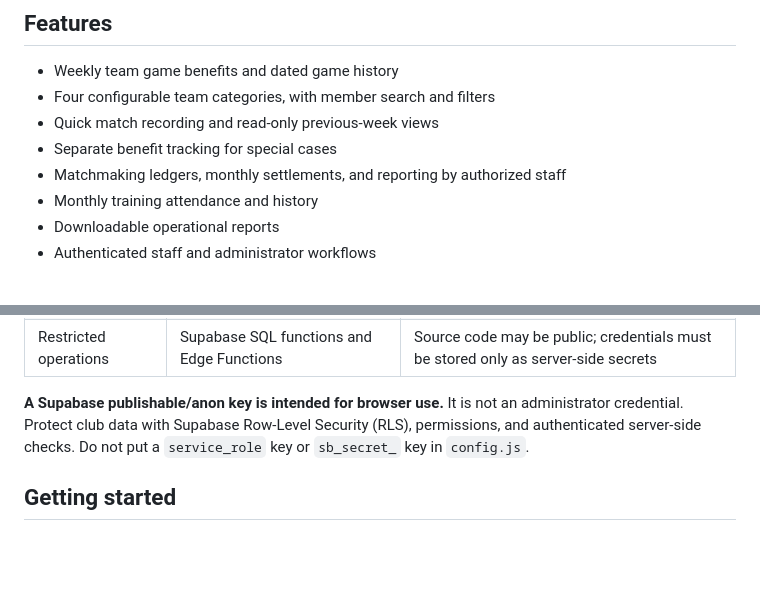
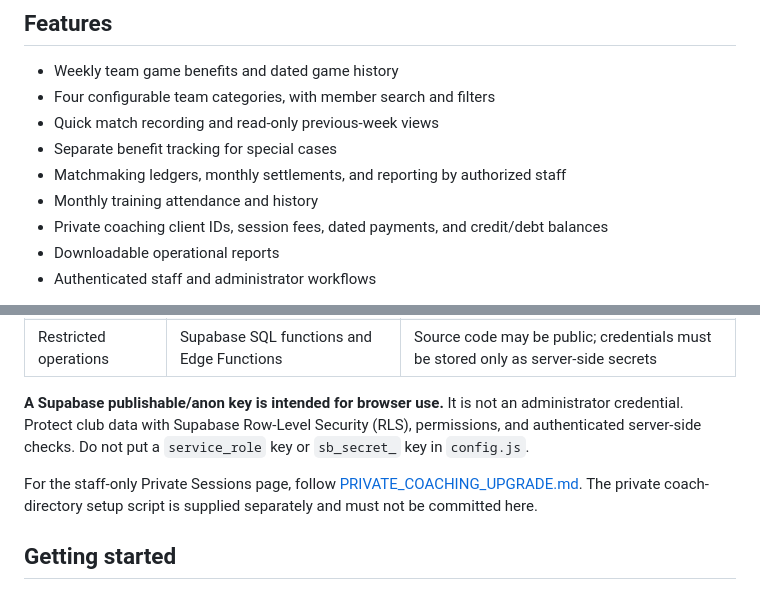
Before and after one commit to Sprtn1/padel-on, a Markdown page: README.md, 2 parts joined by grey strips. GitHub-like rendering; blank space fills up the shorter version.

Commit message:
Document staff-only Private Sessions feature without publishing client or coach data

```diff
--- a/README.md
+++ b/README.md
@@ -12,6 +12,7 @@ PADEL ON is a private, staff-facing club management application hosted as a stat
 - Separate benefit tracking for special cases
 - Matchmaking ledgers, monthly settlements, and reporting by authorized staff
 - Monthly training attendance and history
+- Private coaching client IDs, session fees, dated payments, and credit/debt balances
 - Downloadable operational reports
 - Authenticated staff and administrator workflows
 
@@ -28,6 +29,8 @@ Individual entitlements, commission arrangements, actual member records, and oth
 | Restricted operations | Supabase SQL functions and Edge Functions | Source code may be public; credentials must be stored only as server-side secrets |
 
 **A Supabase publishable/anon key is intended for browser use.** It is not an administrator credential. Protect club data with Supabase Row-Level Security (RLS), permissions, and authenticated server-side checks. Do not put a `service_role` key or `sb_secret_` key in `config.js`.
+
+For the staff-only Private Sessions page, follow [PRIVATE_COACHING_UPGRADE.md](PRIVATE_COACHING_UPGRADE.md). The private coach-directory setup script is supplied separately and must not be committed here.
 
 ## Getting started
 
```
